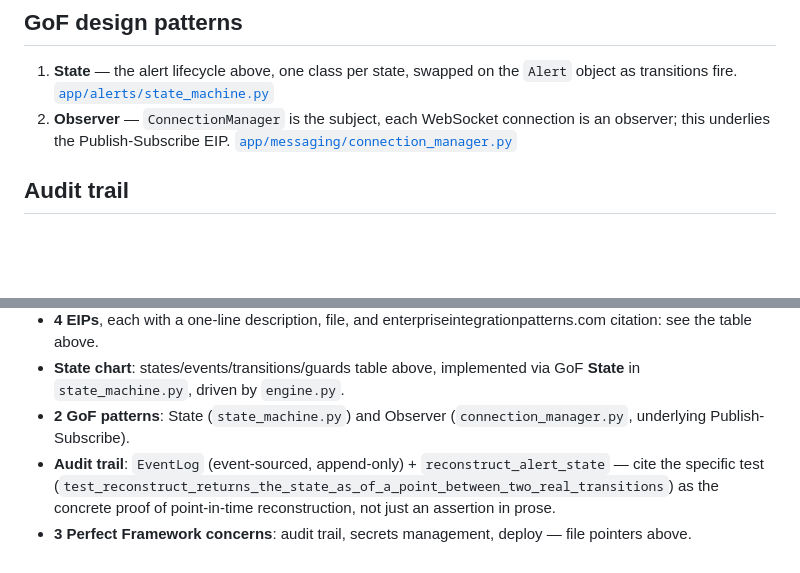
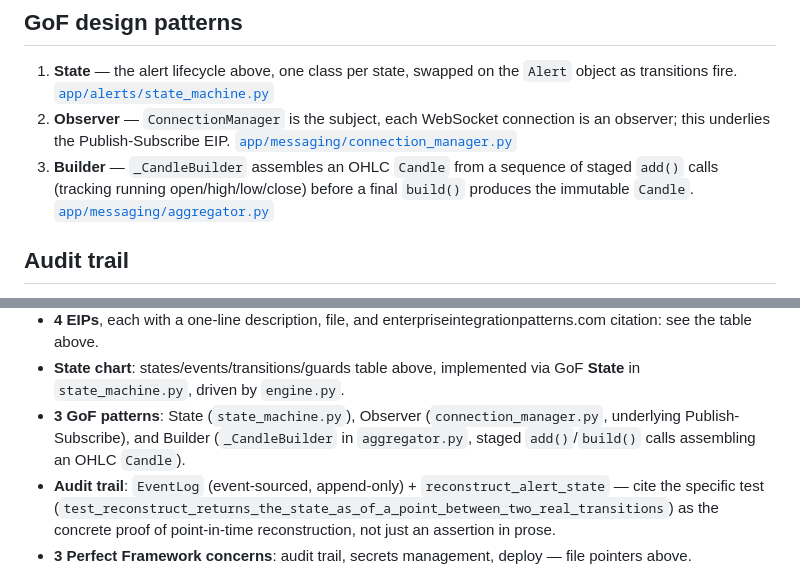
Before and after one commit to Hishamelbaw/ticker, a Markdown page: README.md, 2 parts joined by grey strips. Drawn GitHub-style; blank space fills up the shorter version.

Commit message:
Docs: claim the existing Builder pattern in aggregator.py
Co-Authored-By: Claude Sonnet 5 <noreply@anthropic.com>

```diff
--- a/README.md
+++ b/README.md
@@ -122,6 +122,10 @@ state and appending an audit-trail event for every real transition.
 2. **Observer** — `ConnectionManager` is the subject, each WebSocket
    connection is an observer; this underlies the Publish-Subscribe EIP.
    [`app/messaging/connection_manager.py`](app/messaging/connection_manager.py)
+3. **Builder** — `_CandleBuilder` assembles an OHLC `Candle` from a
+   sequence of staged `add()` calls (tracking running open/high/low/close)
+   before a final `build()` produces the immutable `Candle`.
+   [`app/messaging/aggregator.py`](app/messaging/aggregator.py)
 
 ## Audit trail
 
@@ -195,8 +199,10 @@ Everything below in one place for the 15-minute walkthrough:
 - **State chart**: states/events/transitions/guards table above,
   implemented via GoF **State** in `state_machine.py`, driven by
   `engine.py`.
-- **2 GoF patterns**: State (`state_machine.py`) and Observer
-  (`connection_manager.py`, underlying Publish-Subscribe).
+- **3 GoF patterns**: State (`state_machine.py`), Observer
+  (`connection_manager.py`, underlying Publish-Subscribe), and Builder
+  (`_CandleBuilder` in `aggregator.py`, staged `add()`/`build()` calls
+  assembling an OHLC `Candle`).
 - **Audit trail**: `EventLog` (event-sourced, append-only) +
   `reconstruct_alert_state` — cite the specific test
   (`test_reconstruct_returns_the_state_as_of_a_point_between_two_real_transitions`)
```
